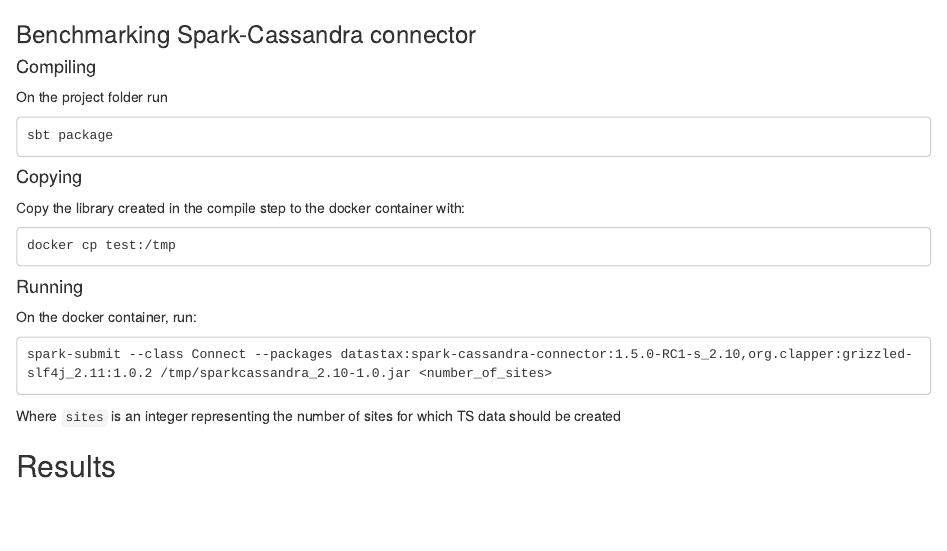
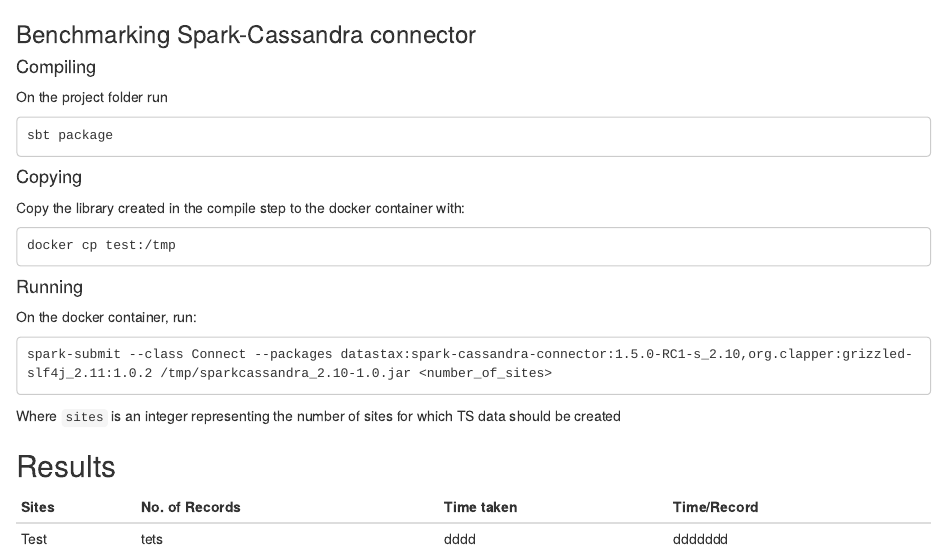
Before and after one commit to sachin019/Enernoc_test, an R Markdown document (Benchmark.Rmd): the page in a window 1100 px wide, from its top. Rendered offline with R 4.5, knitr and Pandoc, with nearby package versions.

Commit message:
Update Benchmark.Rmd

```diff
--- a/Benchmark.Rmd
+++ b/Benchmark.Rmd
@@ -21,3 +21,6 @@
 
 
 ## Results
+Sites | No. of Records | Time taken | Time/Record
+----- | -------------- | ---------- | -----------
+Test  | tets           |dddd        | ddddddd
```
